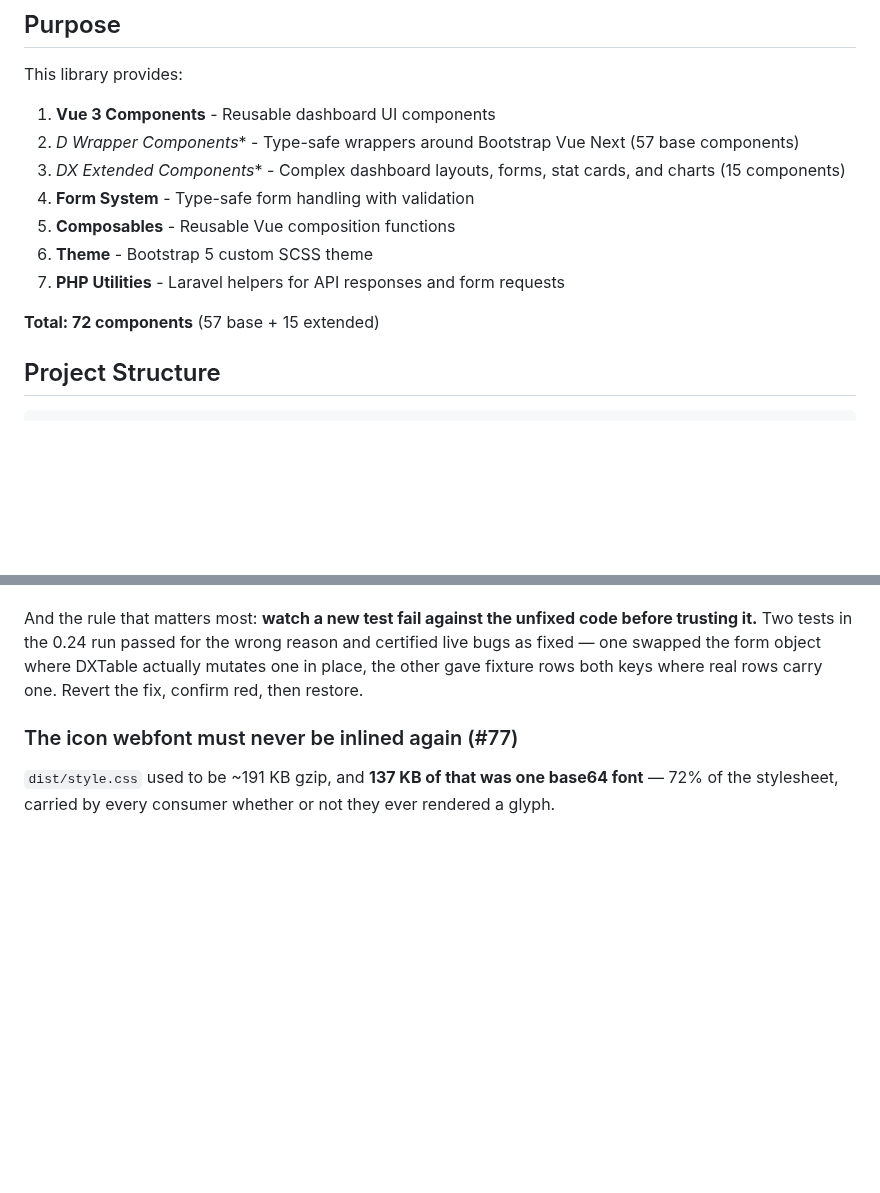
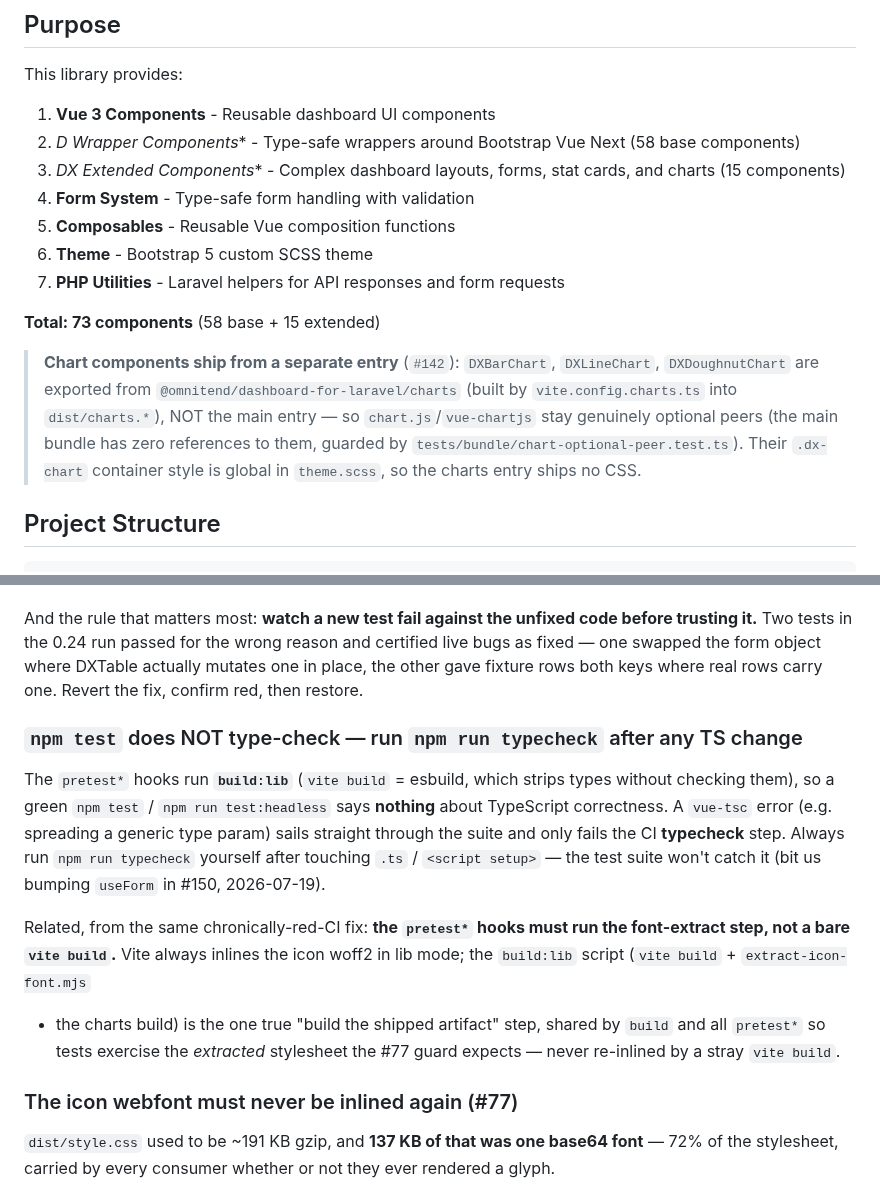
Before and after one commit to omnitend/dashboard-for-laravel, a Markdown page: CLAUDE.md, 2 parts joined by grey strips. Rendered like a GitHub page; blank space fills up the shorter version.

Commit message:
docs(CLAUDE): record /charts entry, component count, build/typecheck gotcha
Housekeeping after the 0.29.0 batch: bump base component count 57→58
(DFormCheckboxGroup); note chart components now ship from the /charts
subpath entry (#142) with chart.js optional; document that `npm test`
does NOT type-check (pretest is esbuild) so run `npm run typecheck`
separately, and that pretest must run the font-extract step (the source
of the chronically-red CI).

```diff
--- a/CLAUDE.md
+++ b/CLAUDE.md
@@ -12,14 +12,22 @@ This is **@omnitend/dashboard-for-laravel**, a reusable full-stack component lib
 
 This library provides:
 1. **Vue 3 Components** - Reusable dashboard UI components
-2. **D* Wrapper Components** - Type-safe wrappers around Bootstrap Vue Next (57 base components)
+2. **D* Wrapper Components** - Type-safe wrappers around Bootstrap Vue Next (58 base components)
 3. **DX* Extended Components** - Complex dashboard layouts, forms, stat cards, and charts (15 components)
 4. **Form System** - Type-safe form handling with validation
 5. **Composables** - Reusable Vue composition functions
 6. **Theme** - Bootstrap 5 custom SCSS theme
 7. **PHP Utilities** - Laravel helpers for API responses and form requests
 
-**Total: 72 components** (57 base + 15 extended)
+**Total: 73 components** (58 base + 15 extended)
+
+> **Chart components ship from a separate entry** (`#142`): `DXBarChart`,
+> `DXLineChart`, `DXDoughnutChart` are exported from
+> `@omnitend/dashboard-for-laravel/charts` (built by `vite.config.charts.ts` into
+> `dist/charts.*`), NOT the main entry — so `chart.js`/`vue-chartjs` stay
+> genuinely optional peers (the main bundle has zero references to them, guarded
+> by `tests/bundle/chart-optional-peer.test.ts`). Their `.dx-chart` container
+> style is global in `theme.scss`, so the charts entry ships no CSS.
 
 ## Project Structure
 
@@ -927,6 +935,23 @@ certified live bugs as fixed — one swapped the form object where DXTable actua
 mutates one in place, the other gave fixture rows both keys where real rows carry
 one. Revert the fix, confirm red, then restore.
 
+### `npm test` does NOT type-check — run `npm run typecheck` after any TS change
+
+The `pretest*` hooks run **`build:lib`** (`vite build` = esbuild, which strips
+types without checking them), so a green `npm test` / `npm run test:headless`
+says **nothing** about TypeScript correctness. A `vue-tsc` error (e.g. spreading
+a generic type param) sails straight through the suite and only fails the CI
+**typecheck** step. Always run `npm run typecheck` yourself after touching `.ts`
+/ `<script setup>` — the test suite won't catch it (bit us bumping `useForm` in
+#150, 2026-07-19).
+
+Related, from the same chronically-red-CI fix: **the `pretest*` hooks must run
+the font-extract step, not a bare `vite build`.** Vite always inlines the icon
+woff2 in lib mode; the `build:lib` script (`vite build` + `extract-icon-font.mjs`
++ the charts build) is the one true "build the shipped artifact" step, shared by
+`build` and all `pretest*` so tests exercise the *extracted* stylesheet the #77
+guard expects — never re-inlined by a stray `vite build`.
+
 ### The icon webfont must never be inlined again (#77)
 
 `dist/style.css` used to be ~191 KB gzip, and **137 KB of that was one base64
```
